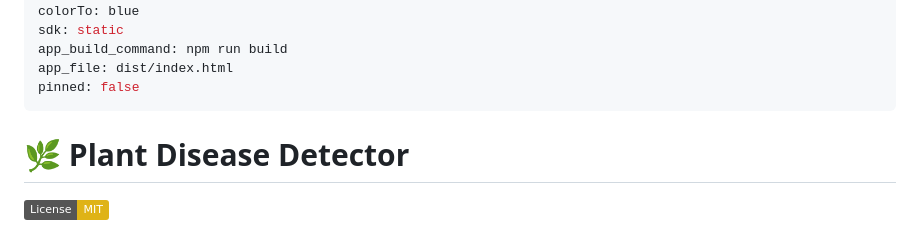
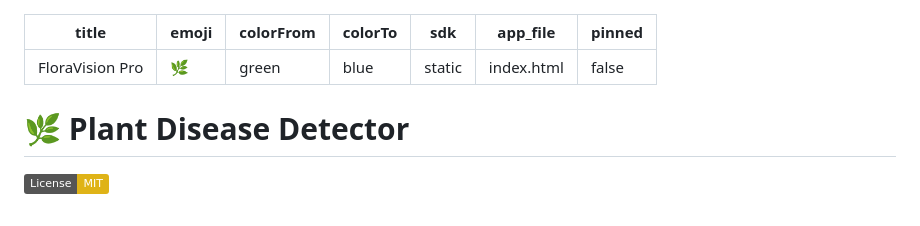
Before and after one commit to Avnish1447/Plant-Disease-Detection, a Markdown page: README.md, the part around the change. Drawn GitHub-style; badges without logos.

Commit message:
chore(hf): remove app_build_command to serve raw static index.html with zero credits

```diff
--- a/README.md
+++ b/README.md
@@ -4,8 +4,7 @@ emoji: 🌿
 colorFrom: green
 colorTo: blue
 sdk: static
-app_build_command: npm run build
-app_file: dist/index.html
+app_file: index.html
 pinned: false
 ---
 
```
